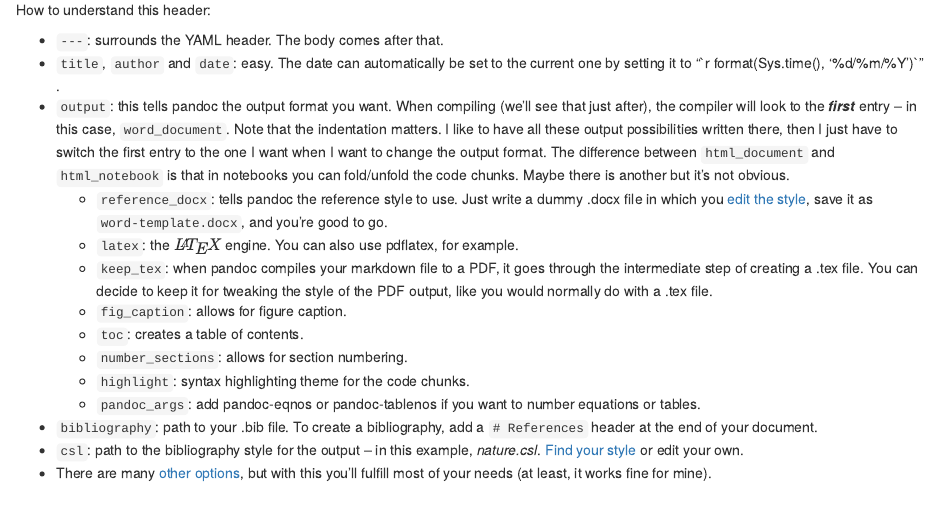
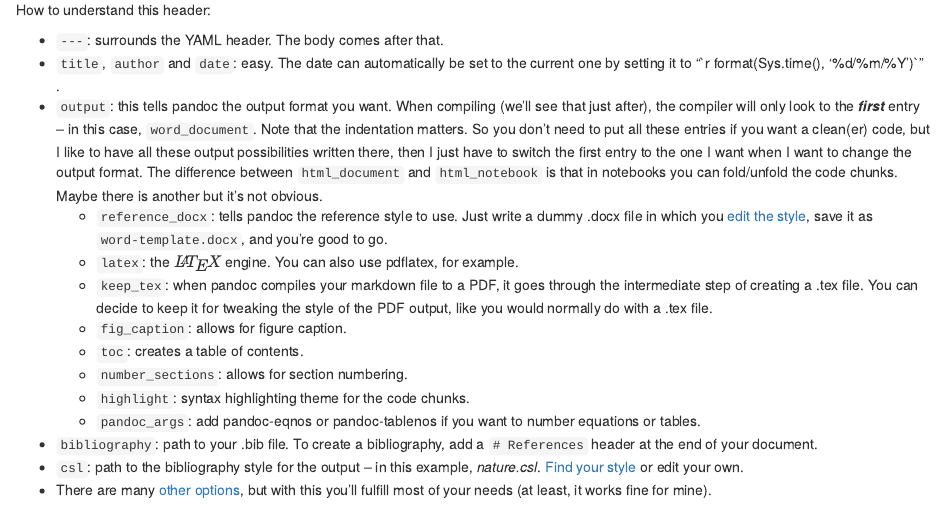
Before and after one commit to colinbousige/website, an R Markdown document (content/post/Rmarkdown.Rmd): the page in a window 1100 px wide, from 2220 px down. Rendered offline with R 4.5, knitr and Pandoc, with nearby package versions.

Commit message:
Site rebuild Wed Jun 14 15:45:38 CEST 2017

```diff
--- a/content/post/Rmarkdown.Rmd
+++ b/content/post/Rmarkdown.Rmd
@@ -93,7 +93,7 @@ How to understand this header:
 
 - `---`: surrounds the YAML header. The body comes after that.
 - `title`, `author` and `date`: easy. The date can automatically be set to the current one by setting it to "&#96;r format(Sys.time(), '%d/%m/%Y')&#96;" .
-- `output`: this tells pandoc the output format you want. When compiling (we'll see that just after), the compiler will look to the _**first**_ entry -- in this case, `word_document`. Note that the indentation matters. I like to have all these output possibilities written there, then I just have to switch the first entry to the one I want when I want to  change the output format. The difference between `html_document` and `html_notebook` is that in notebooks you can fold/unfold the code chunks. Maybe there is another but it's not obvious.
+- `output`: this tells pandoc the output format you want. When compiling (we'll see that just after), the compiler will only look to the _**first**_ entry -- in this case, `word_document`. Note that the indentation matters. So you don't need to put all these entries if you want a clean(er) code, but I like to have all these output possibilities written there, then I just have to switch the first entry to the one I want when I want to  change the output format. The difference between `html_document` and `html_notebook` is that in notebooks you can fold/unfold the code chunks. Maybe there is another but it's not obvious.
     + `reference_docx`: tells pandoc the reference style to use. Just write a dummy .docx file in which you [edit the style](http://www.dummies.com/software/microsoft-office/word/how-to-change-an-existing-style-in-word-2016/), save it as `word-template.docx`, and you're good to go.
     + `latex`: the $\LaTeX$ engine. You can also use pdflatex, for example.
     + `keep_tex`: when pandoc compiles your markdown file to a PDF, it goes through the intermediate step of creating a .tex file. You can decide to keep it for tweaking the style of the PDF output, like you would normally do with a .tex file.
```
Also changed, not shown: content/post/Rmarkdown.html.
